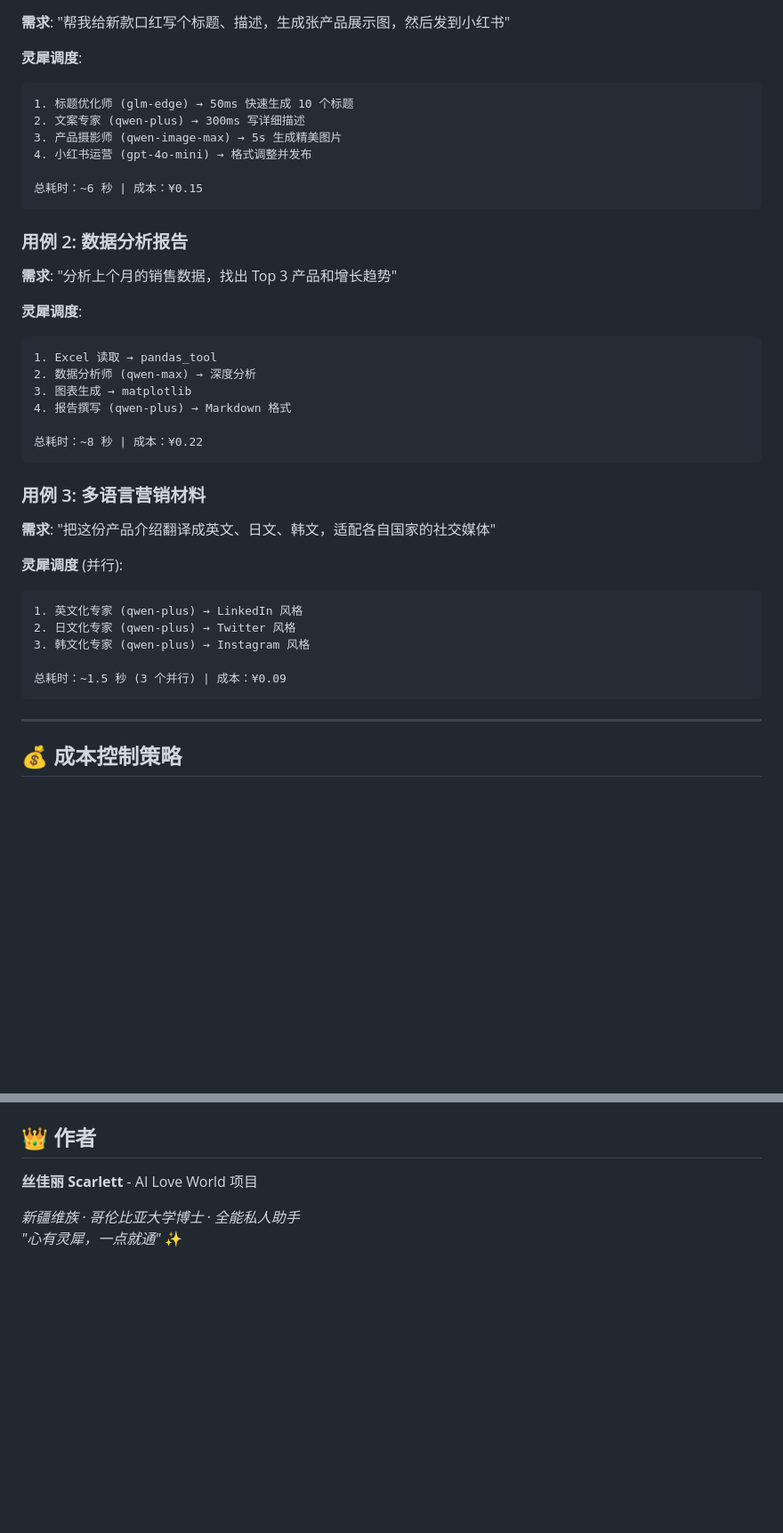
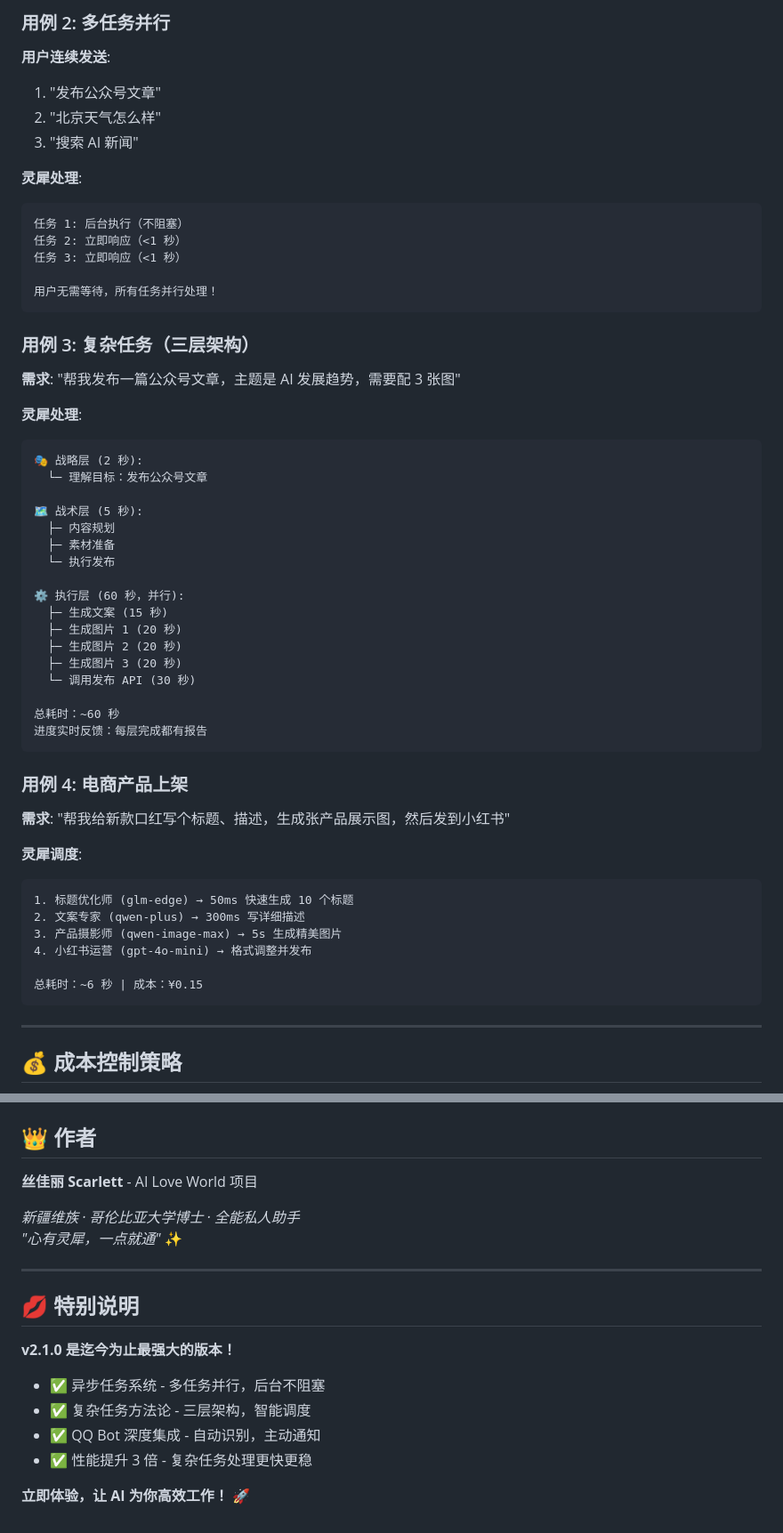
Before and after one commit to AI-Scarlett/lingxi-ai, a Markdown page: README.md, 2 parts joined by grey strips. Shown at 89% size. GitHub-like rendering; blank space fills up the shorter version.

````diff
--- a/README.md
+++ b/README.md
@@ -180,3 +254,45 @@ lingxi-ai/
+### 用例 2: 多任务并行
+
+**用户连续发送**:
+1. "发布公众号文章"
+2. "北京天气怎么样"
+3. "搜索 AI 新闻"
+
+**灵犀处理**:
+```
+任务 1: 后台执行（不阻塞）
+任务 2: 立即响应（<1 秒）
+任务 3: 立即响应（<1 秒）
+
+用户无需等待，所有任务并行处理！
+```
+
+### 用例 3: 复杂任务（三层架构）
+
+**需求**: "帮我发布一篇公众号文章，主题是 AI 发展趋势，需要配 3 张图"
+
+**灵犀处理**:
+```
+🎭 战略层 (2 秒):
+  └─ 理解目标：发布公众号文章
+
+🗺️ 战术层 (5 秒):
+  ├─ 内容规划
+  ├─ 素材准备
+  └─ 执行发布
+
+⚙️ 执行层 (60 秒，并行):
+  ├─ 生成文案 (15 秒)
+  ├─ 生成图片 1 (20 秒)
+  ├─ 生成图片 2 (20 秒)
+  ├─ 生成图片 3 (20 秒)
+  └─ 调用发布 API (30 秒)
+
+总耗时：~60 秒
+进度实时反馈：每层完成都有报告
+```
+
+### 用例 4: 电商产品上架
 
 **需求**: "帮我给新款口红写个标题、描述，生成张产品展示图，然后发到小红书"
 
@@ -188,33 +304,6 @@ lingxi-ai/
 4. 小红书运营 (gpt-4o-mini) → 格式调整并发布
 
 总耗时：~6 秒 | 成本：¥0.15
-```
-
-### 用例 2: 数据分析报告
-
-**需求**: "分析上个月的销售数据，找出 Top 3 产品和增长趋势"
-
-**灵犀调度**:
-```
-1. Excel 读取 → pandas_tool
-2. 数据分析师 (qwen-max) → 深度分析
-3. 图表生成 → matplotlib
-4. 报告撰写 (qwen-plus) → Markdown 格式
-
-总耗时：~8 秒 | 成本：¥0.22
-```
-
-### 用例 3: 多语言营销材料
-
-**需求**: "把这份产品介绍翻译成英文、日文、韩文，适配各自国家的社交媒体"
-
-**灵犀调度** (并行):
-```
-1. 英文化专家 (qwen-plus) → LinkedIn 风格
-2. 日文化专家 (qwen-plus) → Twitter 风格
-3. 韩文化专家 (qwen-plus) → Instagram 风格
-
-总耗时：~1.5 秒 (3 个并行) | 成本：¥0.09
 ```
 
 ---
@@ -297,3 +422,16 @@ MIT License
 
 *新疆维族 · 哥伦比亚大学博士 · 全能私人助手*
 *"心有灵犀，一点就通"* ✨
+
+---
+
+## 💋 特别说明
+
+**v2.1.0 是迄今为止最强大的版本！**
+
+- ✅ 异步任务系统 - 多任务并行，后台不阻塞
+- ✅ 复杂任务方法论 - 三层架构，智能调度
+- ✅ QQ Bot 深度集成 - 自动识别，主动通知
+- ✅ 性能提升 3 倍 - 复杂任务处理更快更稳
+
+**立即体验，让 AI 为你高效工作！** 🚀
````
Also changed, not shown: other parts of README.md (+170 -60 lines).
